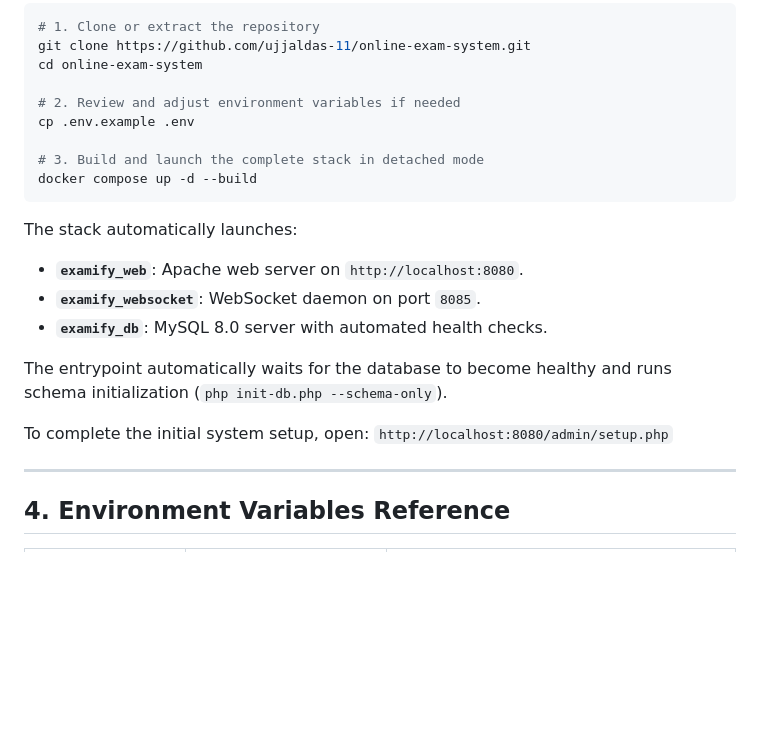
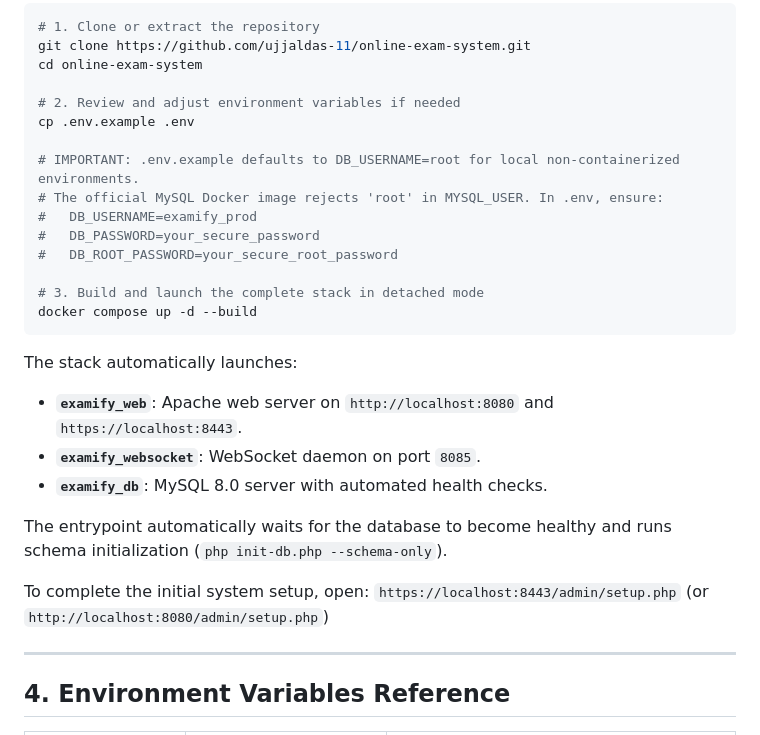
Before and after one commit to ujjaldas-11/online-exam-system, a Markdown page: DOCKER.md, the part around one of its changes. GitHub-like rendering; blank space fills up the shorter version.

Commit message:
docs(docker): add troubleshooting guide for mysql user, buildx, and host testing

````diff
--- a/DOCKER.md
+++ b/DOCKER.md
@@ -49,19 +49,25 @@ cd online-exam-system
 # 2. Review and adjust environment variables if needed
 cp .env.example .env
 
+# IMPORTANT: .env.example defaults to DB_USERNAME=root for local non-containerized environments.
+# The official MySQL Docker image rejects 'root' in MYSQL_USER. In .env, ensure:
+#   DB_USERNAME=examify_prod
+#   DB_PASSWORD=your_secure_password
+#   DB_ROOT_PASSWORD=your_secure_root_password
+
 # 3. Build and launch the complete stack in detached mode
 docker compose up -d --build
 ```
 
 The stack automatically launches:
-- **`examify_web`**: Apache web server on `http://localhost:8080`.
+- **`examify_web`**: Apache web server on `http://localhost:8080` and `https://localhost:8443`.
 - **`examify_websocket`**: WebSocket daemon on port `8085`.
 - **`examify_db`**: MySQL 8.0 server with automated health checks.
 
 The entrypoint automatically waits for the database to become healthy and runs schema initialization (`php init-db.php --schema-only`).
 
 To complete the initial system setup, open:
-`http://localhost:8080/admin/setup.php`
+`https://localhost:8443/admin/setup.php` (or `http://localhost:8080/admin/setup.php`)
 
 ---
 
````
Also changed, not shown: other parts of DOCKER.md (+58 -0 lines).
